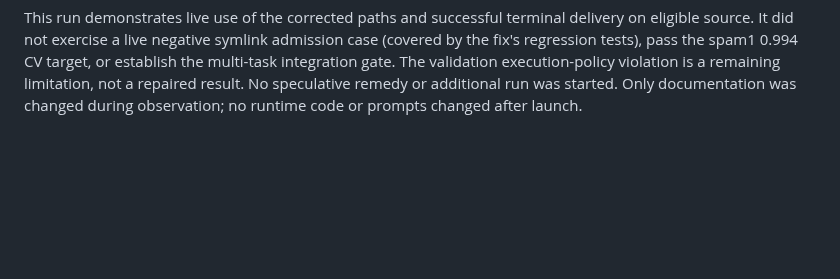
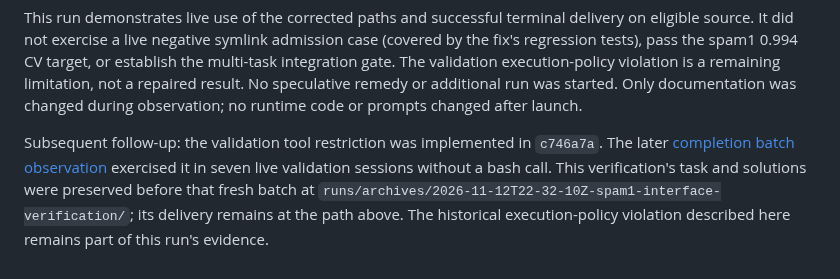
Before and after one commit to nicobrauchtgit/auto-smart-lab, a Markdown page: docs/experiments/spam1-interface-verification-2026-11-12.md, the part around the change. Rendered like a GitHub page; blank space fills up the shorter version.

```diff
--- a/docs/experiments/spam1-interface-verification-2026-11-12.md
+++ b/docs/experiments/spam1-interface-verification-2026-11-12.md
@@ -197,3 +197,11 @@ CV target, or establish the multi-task integration gate. The validation
 execution-policy violation is a remaining limitation, not a repaired result.
 No speculative remedy or additional run was started. Only documentation was
 changed during observation; no runtime code or prompts changed after launch.
+
+Subsequent follow-up: the validation tool restriction was implemented in
+`c746a7a`. The later [completion batch observation](spam-completion-tool-choice-2026-11-13.md)
+exercised it in seven live validation sessions without a bash call. This
+verification's task and solutions were preserved before that fresh batch at
+`runs/archives/2026-11-12T22-32-10Z-spam1-interface-verification/`;
+its delivery remains at the path above. The historical execution-policy
+violation described here remains part of this run's evidence.
```
Also changed, not shown: docs/cleanup-plan.md (+17 -1 lines), docs/experiments/spam-completion-tool-choice-2026-11-13.md (added, +243 -0 lines).
